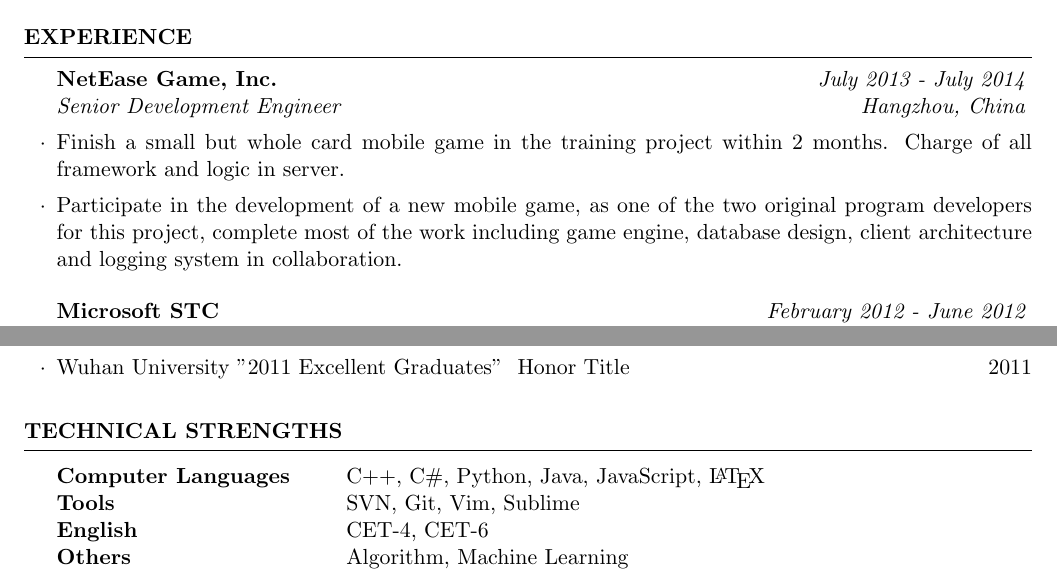
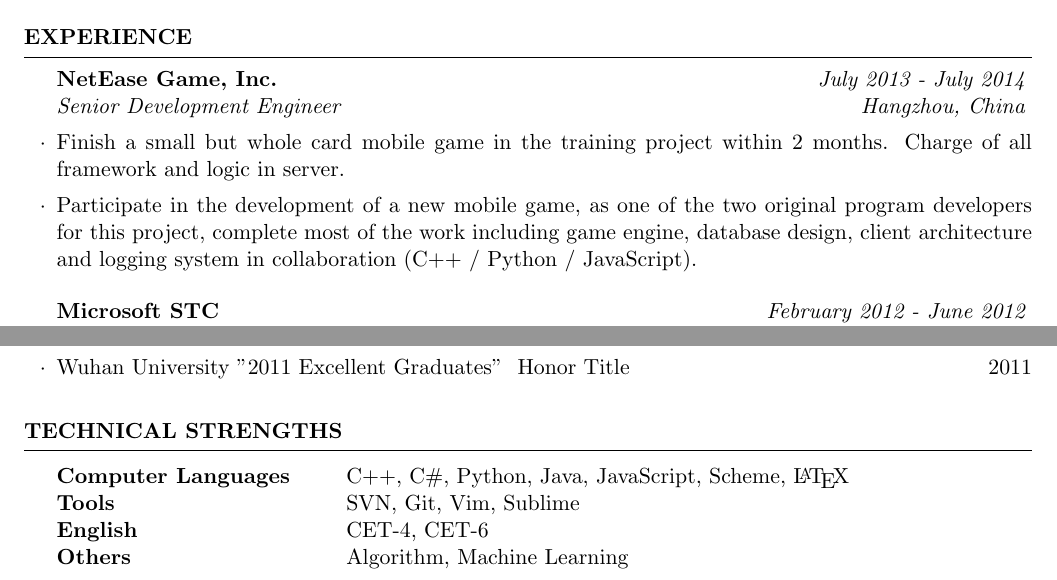
Before and after one commit to iSeaSoul/resume, a LaTeX CV (en/CV_EN.tex): two parts of the page, joined at a grey line, cut so that both start at the same text. Compiled offline with pdfLaTeX.

Commit message:
Update gitignore & resume (with new Language!)

```diff
--- a/en/CV_EN.tex
+++ b/en/CV_EN.tex
@@ -24,7 +24,7 @@ B.S. in Computer Science \& Technology (GPA: 3.4/4)
 
 \begin{rSubsection}{NetEase Game, Inc.}{July 2013 - July 2014}{Senior Development Engineer}{Hangzhou, China}
 \item Finish a small but whole card mobile game in the training project within 2 months. Charge of all framework and logic in server.
-\item Participate in the development of a new mobile game, as one of the two original program developers for this project, complete most of the work including game engine, database design, client architecture and logging system in collaboration.
+\item Participate in the development of a new mobile game, as one of the two original program developers for this project, complete most of the work including game engine, database design, client architecture and logging system in collaboration (C++ / Python / JavaScript).
 
 \end{rSubsection}
 \begin{rSubsection}{Microsoft STC}{February 2012 - June 2012}{SDET Intern}{Beijing, China}
@@ -54,7 +54,7 @@ B.S. in Computer Science \& Technology (GPA: 3.4/4)
 \begin{rSection}{TECHNICAL STRENGTHS}
 
 \begin{tabular}{ @{} >{\bfseries}l @{\hspace{6ex}} l }
-Computer Languages & C++, C\#, Python, Java, JavaScript, \LaTeX \\
+Computer Languages & C++, C\#, Python, Java, JavaScript, Scheme, \LaTeX \\
 Tools & SVN, Git, Vim, Sublime\\
 English & CET-4, CET-6 \\
 Others & Algorithm, Machine Learning
```
Also changed, not shown: zh/CV_ZH.tex (+1 -1 lines), en/CV_EN.pdf, zh/CV_ZH.pdf, 1 other file.
